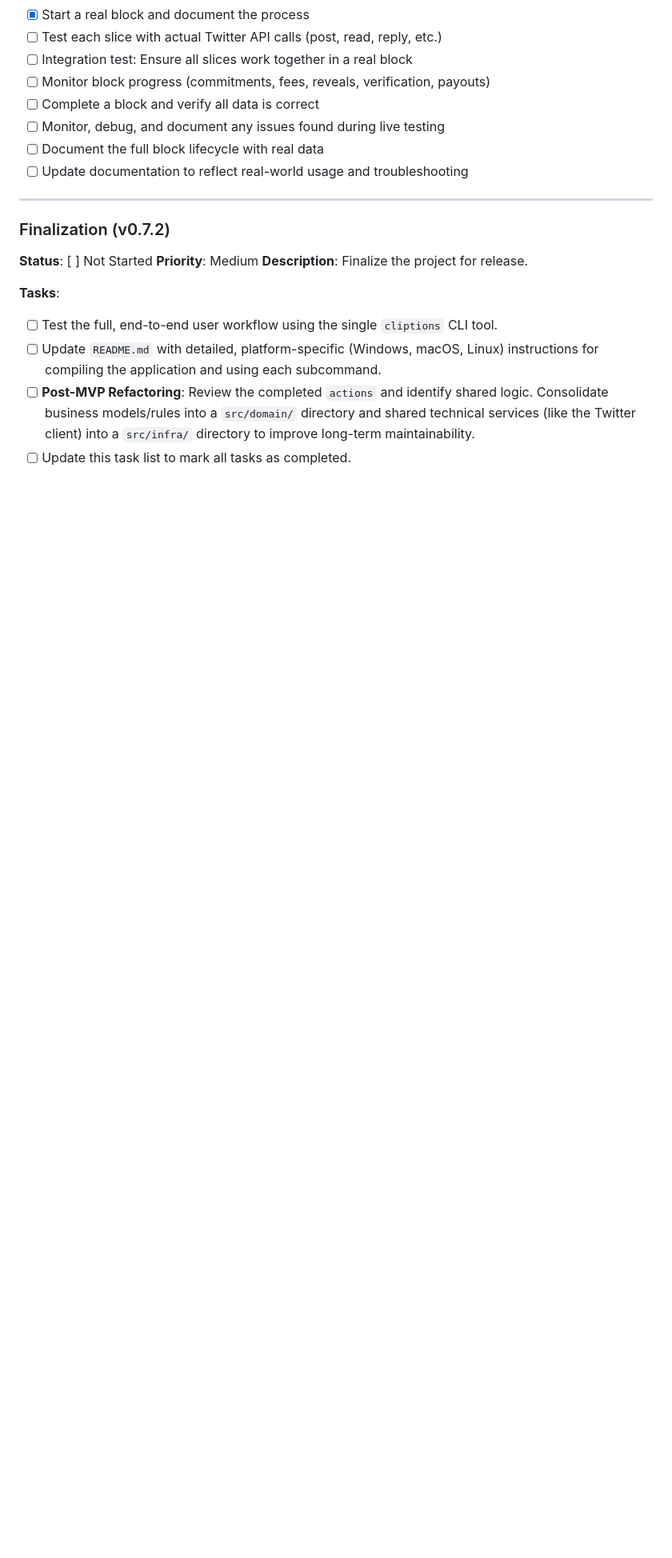
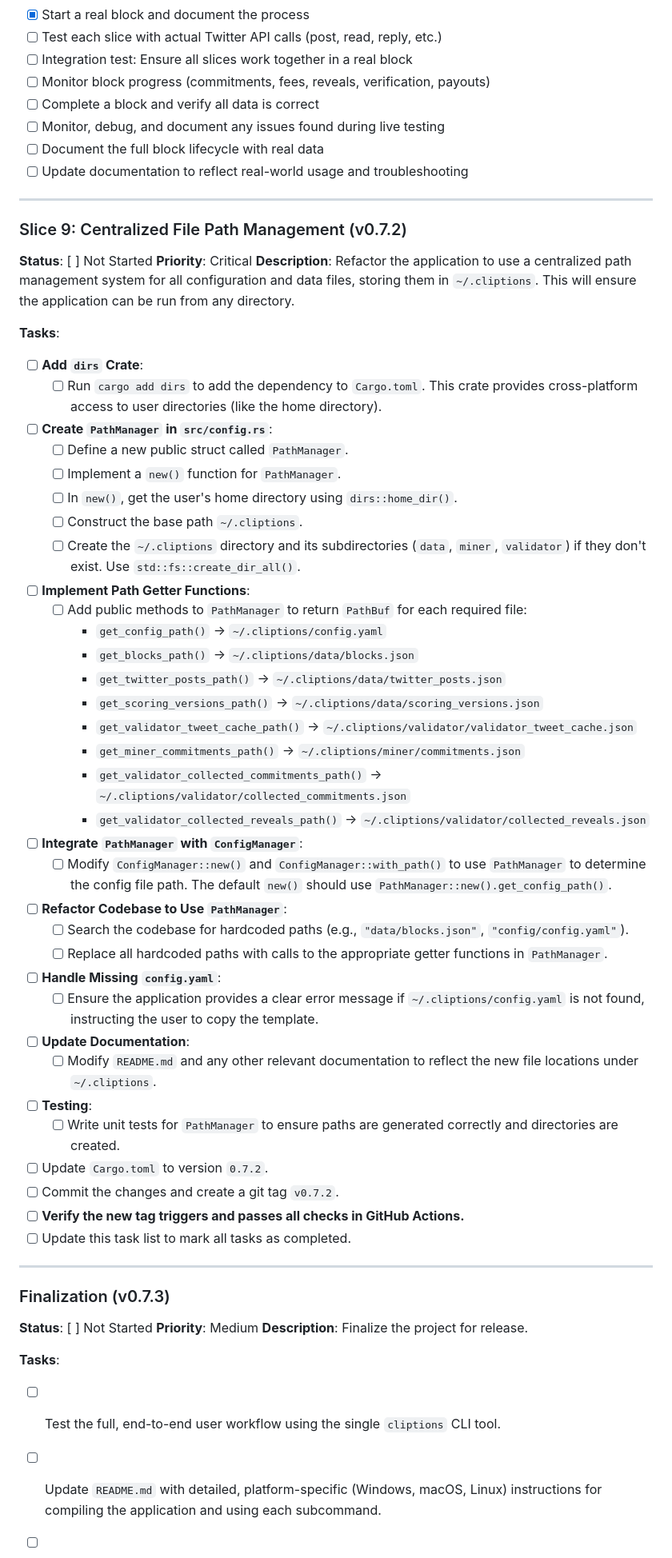
Before and after one commit to grasslandnetwork/cliptions, a Markdown page: tasks/tasks-mvp-production-launch.md, the part around the change. Shown at 80% size. Rendered like a GitHub page; blank space fills up the shorter version.

Commit message:
Add detailed sub-tasks for Slice 9: Centralized File Path Management
- Added comprehensive implementation details for junior developers
- Included specific steps for adding dirs dependency
- Detailed PathManager struct creation and integration
- Listed all required path getter functions
- Specified ConfigManager refactoring requirements
- Added testing and documentation requirements

```diff
--- a/tasks/tasks-mvp-production-launch.md
+++ b/tasks/tasks-mvp-production-launch.md
@@ -257,7 +257,49 @@ This task list outlines the refactoring and implementation plan for the Cliption
 
 ---
 
-### Finalization (v0.7.2)
+### Slice 9: Centralized File Path Management (v0.7.2)
+**Status**: [ ] Not Started
+**Priority**: Critical
+**Description**: Refactor the application to use a centralized path management system for all configuration and data files, storing them in `~/.cliptions`. This will ensure the application can be run from any directory.
+
+**Tasks**:
+- [ ] **Add `dirs` Crate**:
+    - [ ] Run `cargo add dirs` to add the dependency to `Cargo.toml`. This crate provides cross-platform access to user directories (like the home directory).
+- [ ] **Create `PathManager` in `src/config.rs`**:
+    - [ ] Define a new public struct called `PathManager`.
+    - [ ] Implement a `new()` function for `PathManager`.
+    - [ ] In `new()`, get the user's home directory using `dirs::home_dir()`.
+    - [ ] Construct the base path `~/.cliptions`.
+    - [ ] Create the `~/.cliptions` directory and its subdirectories (`data`, `miner`, `validator`) if they don't exist. Use `std::fs::create_dir_all()`.
+- [ ] **Implement Path Getter Functions**:
+    - [ ] Add public methods to `PathManager` to return `PathBuf` for each required file:
+        - `get_config_path()` -> `~/.cliptions/config.yaml`
+        - `get_blocks_path()` -> `~/.cliptions/data/blocks.json`
+        - `get_twitter_posts_path()` -> `~/.cliptions/data/twitter_posts.json`
+        - `get_scoring_versions_path()` -> `~/.cliptions/data/scoring_versions.json`
+        - `get_validator_tweet_cache_path()` -> `~/.cliptions/validator/validator_tweet_cache.json`
+        - `get_miner_commitments_path()` -> `~/.cliptions/miner/commitments.json`
+        - `get_validator_collected_commitments_path()` -> `~/.cliptions/validator/collected_commitments.json`
+        - `get_validator_collected_reveals_path()` -> `~/.cliptions/validator/collected_reveals.json`
+- [ ] **Integrate `PathManager` with `ConfigManager`**:
+    - [ ] Modify `ConfigManager::new()` and `ConfigManager::with_path()` to use `PathManager` to determine the config file path. The default `new()` should use `PathManager::new().get_config_path()`.
+- [ ] **Refactor Codebase to Use `PathManager`**:
+    - [ ] Search the codebase for hardcoded paths (e.g., `"data/blocks.json"`, `"config/config.yaml"`).
+    - [ ] Replace all hardcoded paths with calls to the appropriate getter functions in `PathManager`.
+- [ ] **Handle Missing `config.yaml`**:
+    - [ ] Ensure the application provides a clear error message if `~/.cliptions/config.yaml` is not found, instructing the user to copy the template.
+- [ ] **Update Documentation**:
+    - [ ] Modify `README.md` and any other relevant documentation to reflect the new file locations under `~/.cliptions`.
+- [ ] **Testing**:
+    - [ ] Write unit tests for `PathManager` to ensure paths are generated correctly and directories are created.
+- [ ] Update `Cargo.toml` to version `0.7.2`.
+- [ ] Commit the changes and create a git tag `v0.7.2`.
+- [ ] **Verify the new tag triggers and passes all checks in GitHub Actions.**
+- [ ] Update this task list to mark all tasks as completed.
+
+---
+
+### Finalization (v0.7.3)
 **Status**: [ ] Not Started
 **Priority**: Medium
 **Description**: Finalize the project for release.
```
